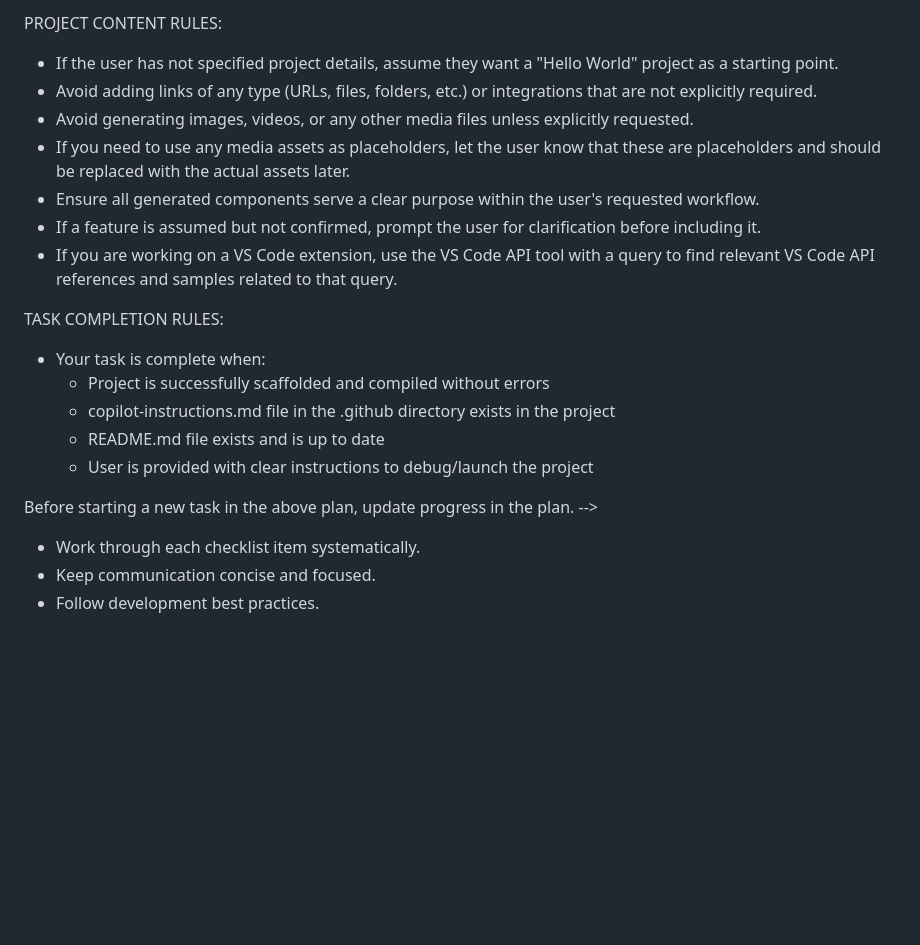
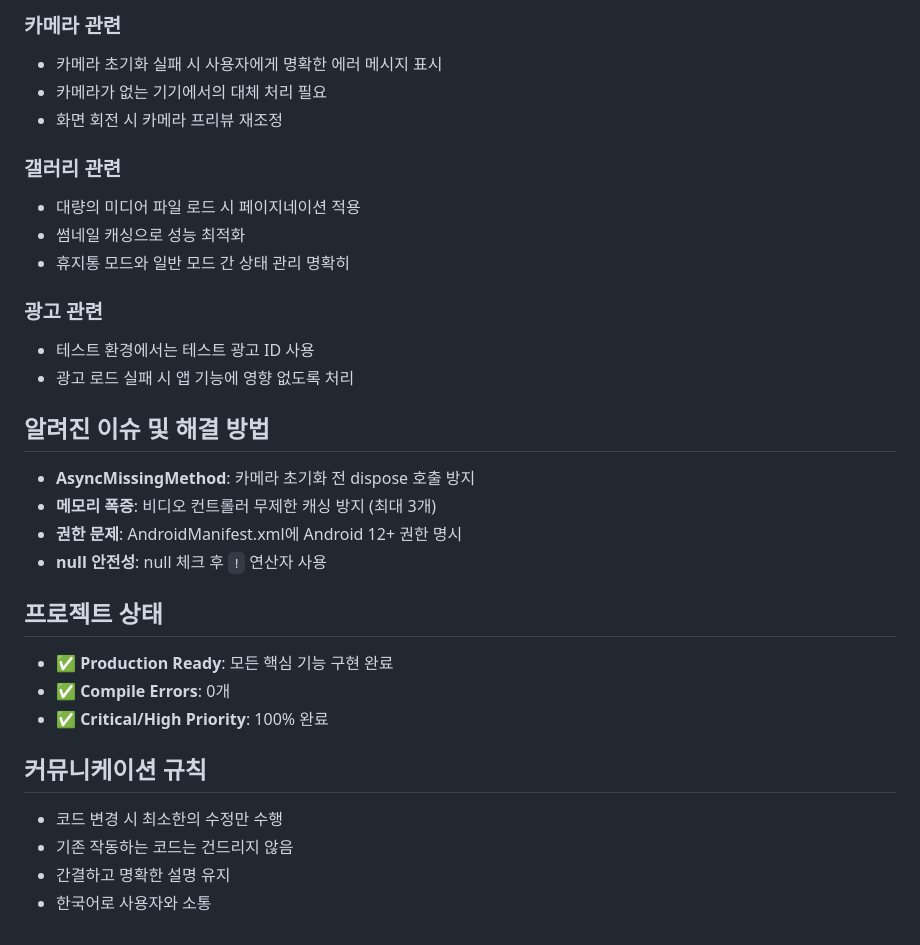
Before and after one commit to axlose2000-cell/Work-camera2, a Markdown page: .github/copilot-instructions.md, the part around one of its changes. Drawn GitHub-style; blank space fills up the shorter version.

Commit message:
Update copilot-instructions.md with project-specific details about Flutter camera/gallery app
Co-authored-by: axlose2000-cell <226221160+axlose2000-cell@users.noreply.github.com>

```diff
--- a/.github/copilot-instructions.md
+++ b/.github/copilot-instructions.md
@@ -41,22 +72,31 @@ EXTENSION INSTALLATION RULES:
 
-PROJECT CONTENT RULES:
-- If the user has not specified project details, assume they want a "Hello World" project as a starting point.
-- Avoid adding links of any type (URLs, files, folders, etc.) or integrations that are not explicitly required.
-- Avoid generating images, videos, or any other media files unless explicitly requested.
-- If you need to use any media assets as placeholders, let the user know that these are placeholders and should be replaced with the actual assets later.
-- Ensure all generated components serve a clear purpose within the user's requested workflow.
-- If a feature is assumed but not confirmed, prompt the user for clarification before including it.
-- If you are working on a VS Code extension, use the VS Code API tool with a query to find relevant VS Code API references and samples related to that query.
+### 카메라 관련
+- 카메라 초기화 실패 시 사용자에게 명확한 에러 메시지 표시
+- 카메라가 없는 기기에서의 대체 처리 필요
+- 화면 회전 시 카메라 프리뷰 재조정
 
-TASK COMPLETION RULES:
-- Your task is complete when:
-  - Project is successfully scaffolded and compiled without errors
-  - copilot-instructions.md file in the .github directory exists in the project
-  - README.md file exists and is up to date
-  - User is provided with clear instructions to debug/launch the project
+### 갤러리 관련
+- 대량의 미디어 파일 로드 시 페이지네이션 적용
+- 썸네일 캐싱으로 성능 최적화
+- 휴지통 모드와 일반 모드 간 상태 관리 명확히
 
-Before starting a new task in the above plan, update progress in the plan.
--->
-- Work through each checklist item systematically.
-- Keep communication concise and focused.
-- Follow development best practices.
+### 광고 관련
+- 테스트 환경에서는 테스트 광고 ID 사용
+- 광고 로드 실패 시 앱 기능에 영향 없도록 처리
+
+## 알려진 이슈 및 해결 방법
+- **AsyncMissingMethod**: 카메라 초기화 전 dispose 호출 방지
+- **메모리 폭증**: 비디오 컨트롤러 무제한 캐싱 방지 (최대 3개)
+- **권한 문제**: AndroidManifest.xml에 Android 12+ 권한 명시
+- **null 안전성**: null 체크 후 `!` 연산자 사용
+
+## 프로젝트 상태
+- ✅ **Production Ready**: 모든 핵심 기능 구현 완료
+- ✅ **Compile Errors**: 0개
+- ✅ **Critical/High Priority**: 100% 완료
+
+## 커뮤니케이션 규칙
+- 코드 변경 시 최소한의 수정만 수행
+- 기존 작동하는 코드는 건드리지 않음
+- 간결하고 명확한 설명 유지
+- 한국어로 사용자와 소통
```
Also changed, not shown: other parts of .github/copilot-instructions.md (+59 -28 lines).
